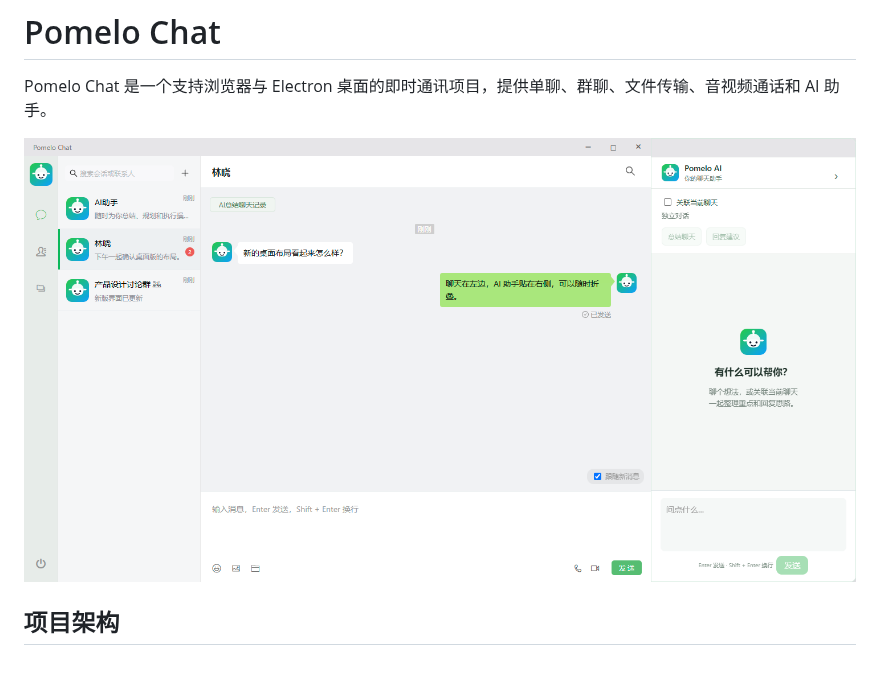
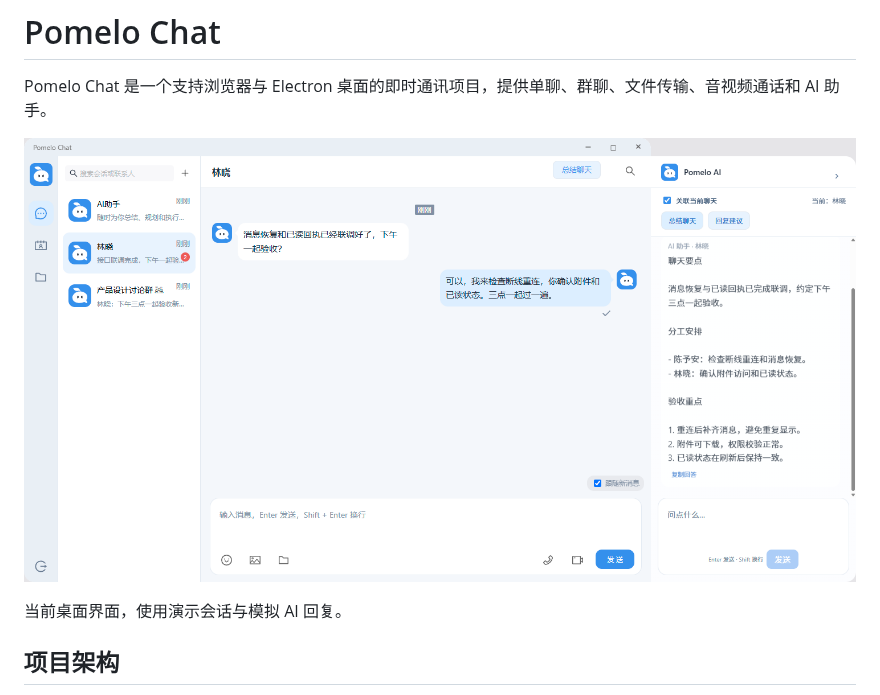
Before and after one commit to davent10086/pomelo-chat, a Markdown page: README.md, the part around the change. Rendered like a GitHub page; pictures changed too: docs/images/desktop-ui.png; blank space fills up the shorter version.

Commit message:
Refresh README screenshot with current desktop chat and AI sidebar

```diff
--- a/README.md
+++ b/README.md
@@ -2,7 +2,9 @@
 
 Pomelo Chat 是一个支持浏览器与 Electron 桌面的即时通讯项目，提供单聊、群聊、文件传输、音视频通话和 AI 助手。
 
-![聊天主窗口与 AI 助手](docs/images/desktop-ui.png)
+![桌面聊天主窗口与关联当前会话的 AI 总结侧栏](docs/images/desktop-ui.png)
+
+当前桌面界面，使用演示会话与模拟 AI 回复。
 
 ## 项目架构
 
```
